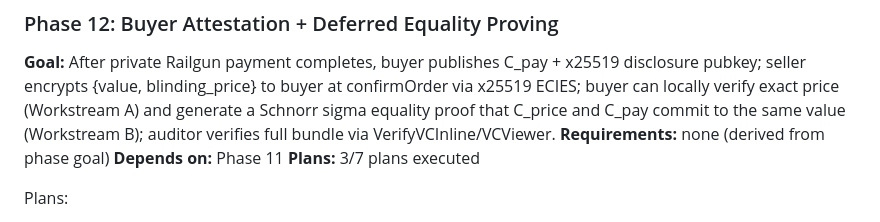
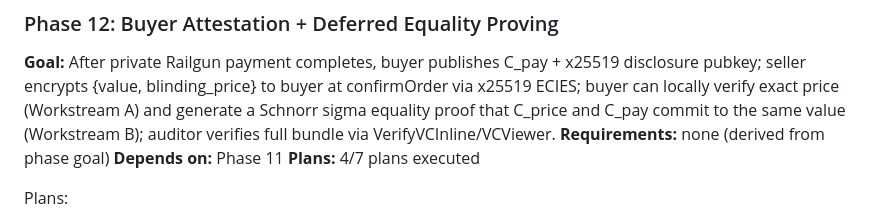
Before and after one commit to Elmenn/ev-battery-supplychain, a Markdown page: .planning/ROADMAP.md, the part around the change. Drawn GitHub-style.

```diff
--- a/.planning/ROADMAP.md
+++ b/.planning/ROADMAP.md
@@ -383,7 +383,7 @@ Note: Phase 8 (VC) could partially overlap with Phase 7 (Contract) since VC sche
 **Goal:** After private Railgun payment completes, buyer publishes C_pay + x25519 disclosure pubkey; seller encrypts {value, blinding_price} to buyer at confirmOrder via x25519 ECIES; buyer can locally verify exact price (Workstream A) and generate a Schnorr sigma equality proof that C_price and C_pay commit to the same value (Workstream B); auditor verifies full bundle via VerifyVCInline/VCViewer.
 **Requirements:** none (derived from phase goal)
 **Depends on:** Phase 11
-**Plans:** 3/7 plans executed
+**Plans:** 4/7 plans executed
 
 Plans:
 - [ ] 12-01-PLAN.md — DB schema (buyer_secrets table) + 4 REST routes (POST, GET, 2x PATCH)
```
Also changed, not shown: .planning/STATE.md (+7 -7 lines), 1 other file.
